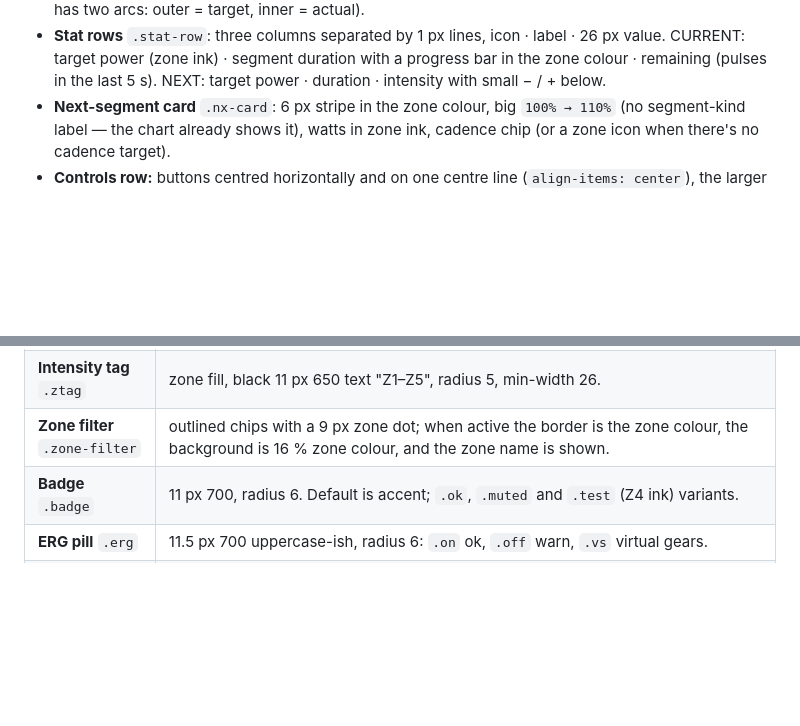
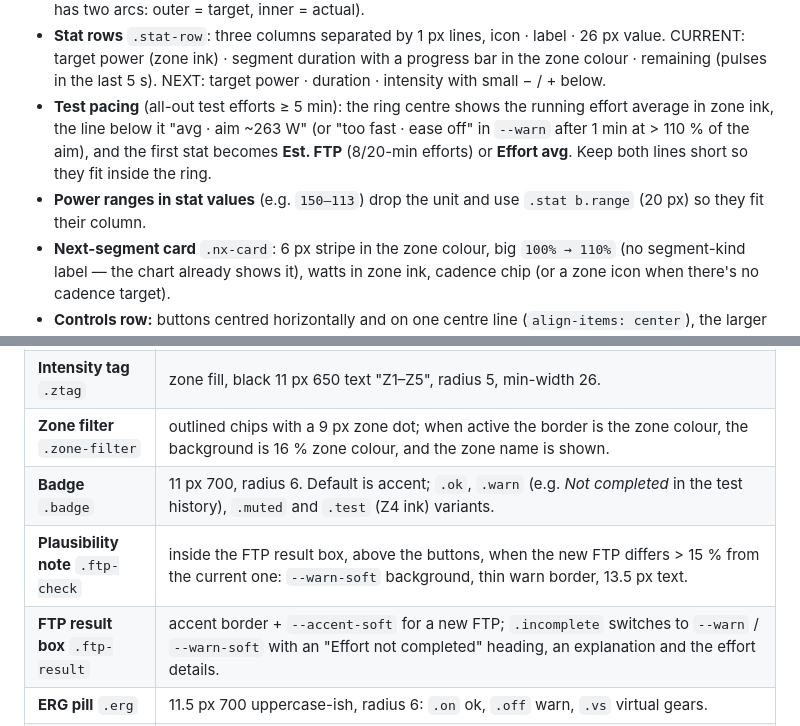
Before and after one commit to steffenr/zwo-trainer, a Markdown page: DESIGN.md, 2 parts joined by grey strips. GitHub-like rendering; blank space fills up the shorter version.

```diff
--- a/DESIGN.md
+++ b/DESIGN.md
@@ -159,6 +159,8 @@ The workout clock (elapsed and remaining in the chart header) uses `clamp(22px,
 - **Cadence target** (not in the original mockup): the cadence row shows `target 80` (or `85–95`); the bar spans 40–130 rpm with a marker (or band, for ranges) at the target and turns **green** on target, **amber** 5–10 rpm off, **red** beyond 10 rpm — the value itself turns red too. The next-segment card shows the upcoming target cadence as a small chip.
 - **Current-segment ring** `ProgressRing`: a single progress arc in the zone colour (it reuses `Gauge` but removes the inner "actual power" track, the FTP tick and the actual arc — only the LIVE watt gauge has two arcs: outer = target, inner = actual).
 - **Stat rows** `.stat-row`: three columns separated by 1 px lines, icon · label · 26 px value. CURRENT: target power (zone ink) · segment duration with a progress bar in the zone colour · remaining (pulses in the last 5 s). NEXT: target power · duration · intensity with small − / + below.
+- **Test pacing** (all-out test efforts ≥ 5 min): the ring centre shows the running effort average in zone ink, the line below it "avg · aim ~263 W" (or "too fast · ease off" in `--warn` after 1 min at > 110 % of the aim), and the first stat becomes **Est. FTP** (8/20-min efforts) or **Effort avg**. Keep both lines short so they fit inside the ring.
+- **Power ranges in stat values** (e.g. `150–113`) drop the unit and use `.stat b.range` (20 px) so they fit their column.
 - **Next-segment card** `.nx-card`: 6 px stripe in the zone colour, big `100% → 110%` (no segment-kind label — the chart already shows it), watts in zone ink, cadence chip (or a zone icon when there's no cadence target).
 - **Controls row:** buttons centred horizontally and on one centre line (`align-items: center`), the larger play button in the middle.
 - **Chart:**
@@ -185,7 +187,9 @@ The workout clock (elapsed and remaining in the chart header) uses `clamp(22px,
 | **Workout row** `.wrow` | grid: status · title (+ meta) · mini profile 200 × 28 · duration · intensity tag + TSS · actions (☆, ⋯, primary action). Radius 11, hover border `--line-strong`. The next workout in a plan gets the accent border and a soft gradient. |
 | **Intensity tag** `.ztag` | zone fill, black 11 px 650 text "Z1–Z5", radius 5, min-width 26. |
 | **Zone filter** `.zone-filter` | outlined chips with a 9 px zone dot; when active the border is the zone colour, the background is 16 % zone colour, and the zone name is shown. |
-| **Badge** `.badge` | 11 px 700, radius 6. Default is accent; `.ok`, `.muted` and `.test` (Z4 ink) variants. |
+| **Badge** `.badge` | 11 px 700, radius 6. Default is accent; `.ok`, `.warn` (e.g. *Not completed* in the test history), `.muted` and `.test` (Z4 ink) variants. |
+| **Plausibility note** `.ftp-check` | inside the FTP result box, above the buttons, when the new FTP differs > 15 % from the current one: `--warn-soft` background, thin warn border, 13.5 px text. |
+| **FTP result box** `.ftp-result` | accent border + `--accent-soft` for a new FTP; `.incomplete` switches to `--warn` / `--warn-soft` with an "Effort not completed" heading, an explanation and the effort details. |
 | **ERG pill** `.erg` | 11.5 px 700 uppercase-ish, radius 6: `.on` ok, `.off` warn, `.vs` virtual gears. |
 | **Dialog** `dialog` | radius 18, `--shadow-lg`, blurred `--backdrop`. Widths: default 560, `.small` 460, `.settings` 540, `.wide` 960. Header `.pv-head` has the title left and ✕ right; actions go in `.modal-actions` on the right with cancel/back as ghost and the confirm button last. |
 | **Popover / menu** `.popover` | radius 12, `--shadow-lg`, 6 px padding, 220 px minimum. Items are full-width rows with radius 8 and hover `--surface-2`; separate destructive items with `<hr>` and mark them `.danger-text` with a trailing "…". |
```
Also changed, not shown: AGENTS.md (+2 -0 lines).
